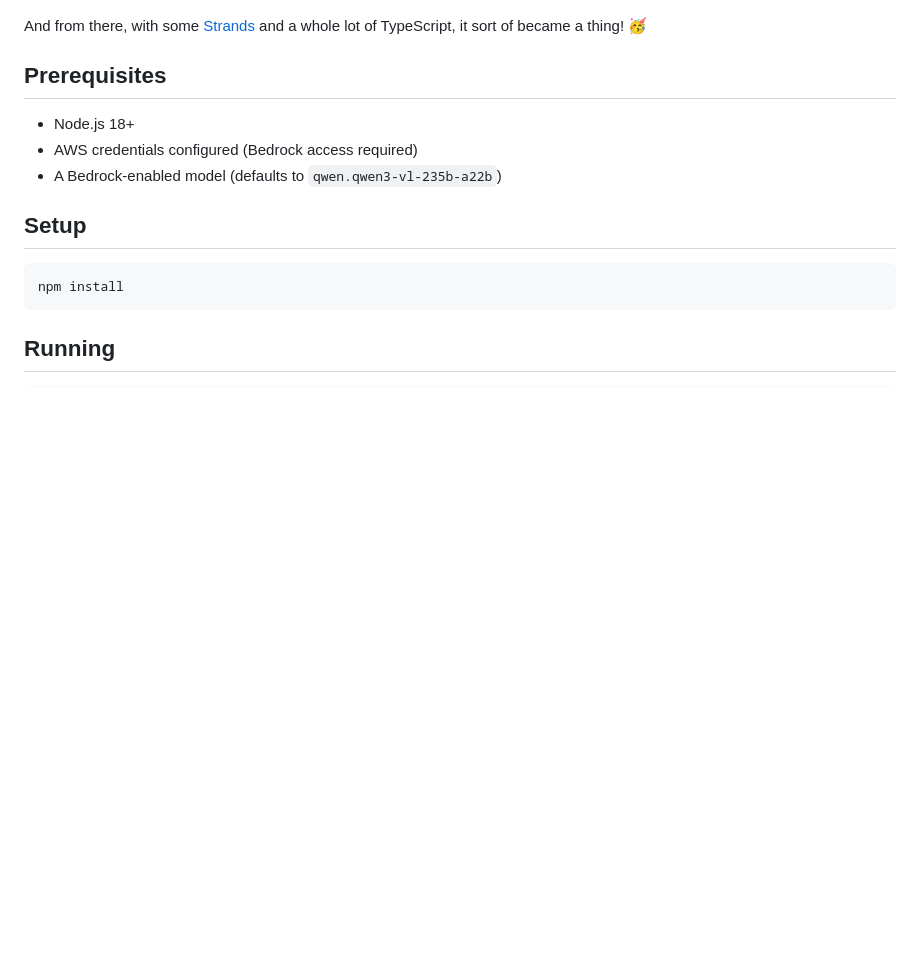
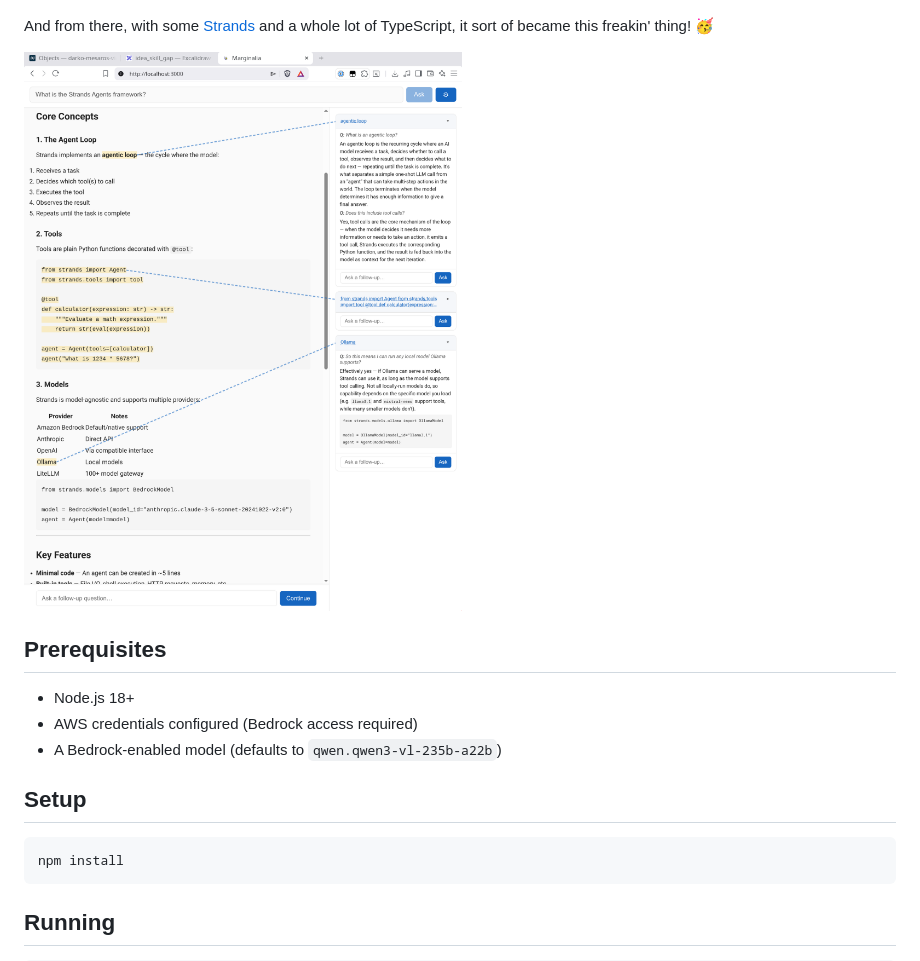
Before and after one commit to darko-mesaros/marginalia, a Markdown page: README.md, the part around the change. Rendered like a GitHub page; pictures changed too: img/marginalia.png (added); blank space fills up the shorter version.

```diff
--- a/README.md
+++ b/README.md
@@ -10,7 +10,9 @@ This all started with this Excalidraw drawing I made:
 
 ![Excalidraw drawing](/img/skill_gap.png)
 
-And from there, with some [Strands](https://strandsagents.com/) and a whole lot of TypeScript, it sort of became a thing! 🥳
+And from there, with some [Strands](https://strandsagents.com/) and a whole lot of TypeScript, it sort of became this freakin' thing! 🥳
+
+![Marginalia UI](/img/marginalia.png)
 
 ## Prerequisites
 
```
Also changed, not shown: .kiro/steering/tech.md (+1 -1 lines), frontend/help.png (added), 1 other file.
